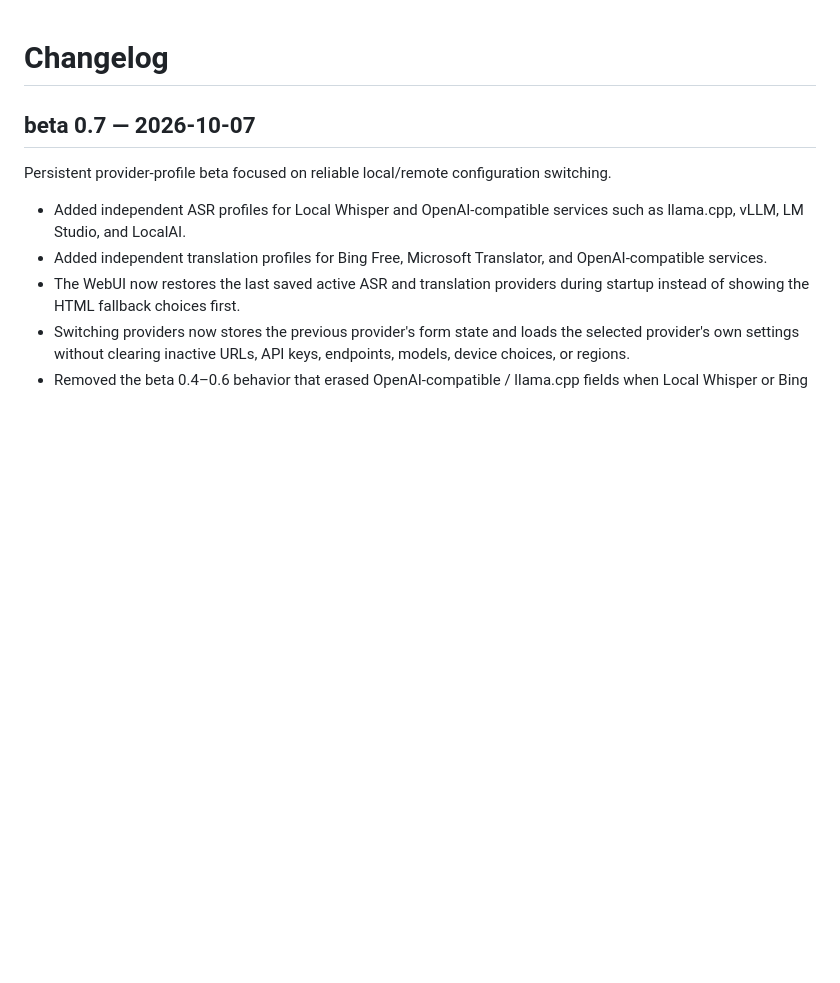
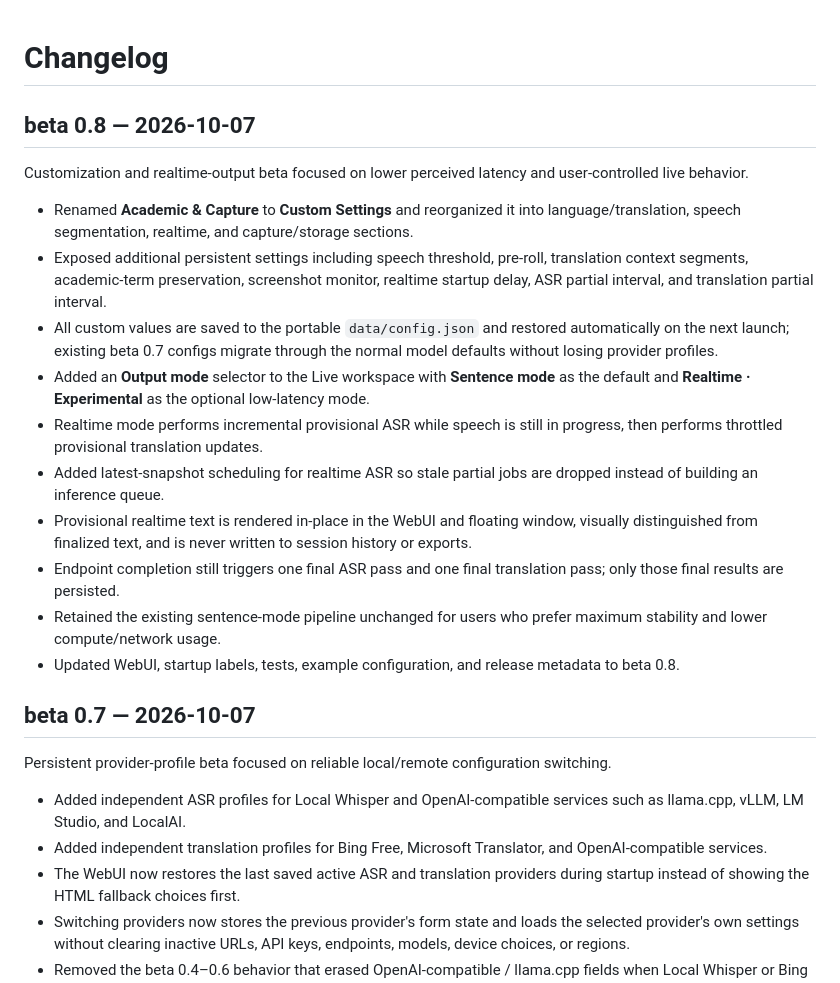
Before and after one commit to Cope-233/academic-live-translator, a Markdown page: CHANGELOG.md, the part around the change. Rendered like a GitHub page; blank space fills up the shorter version.

Commit message:
beta 0.8: add release notes

```diff
--- a/CHANGELOG.md
+++ b/CHANGELOG.md
@@ -1,4 +1,19 @@
 # Changelog
+
+## beta 0.8 — 2026-10-07
+
+Customization and realtime-output beta focused on lower perceived latency and user-controlled live behavior.
+
+- Renamed **Academic & Capture** to **Custom Settings** and reorganized it into language/translation, speech segmentation, realtime, and capture/storage sections.
+- Exposed additional persistent settings including speech threshold, pre-roll, translation context segments, academic-term preservation, screenshot monitor, realtime startup delay, ASR partial interval, and translation partial interval.
+- All custom values are saved to the portable `data/config.json` and restored automatically on the next launch; existing beta 0.7 configs migrate through the normal model defaults without losing provider profiles.
+- Added an **Output mode** selector to the Live workspace with **Sentence mode** as the default and **Realtime · Experimental** as the optional low-latency mode.
+- Realtime mode performs incremental provisional ASR while speech is still in progress, then performs throttled provisional translation updates.
+- Added latest-snapshot scheduling for realtime ASR so stale partial jobs are dropped instead of building an inference queue.
+- Provisional realtime text is rendered in-place in the WebUI and floating window, visually distinguished from finalized text, and is never written to session history or exports.
+- Endpoint completion still triggers one final ASR pass and one final translation pass; only those final results are persisted.
+- Retained the existing sentence-mode pipeline unchanged for users who prefer maximum stability and lower compute/network usage.
+- Updated WebUI, startup labels, tests, example configuration, and release metadata to beta 0.8.
 
 ## beta 0.7 — 2026-10-07
 
```
